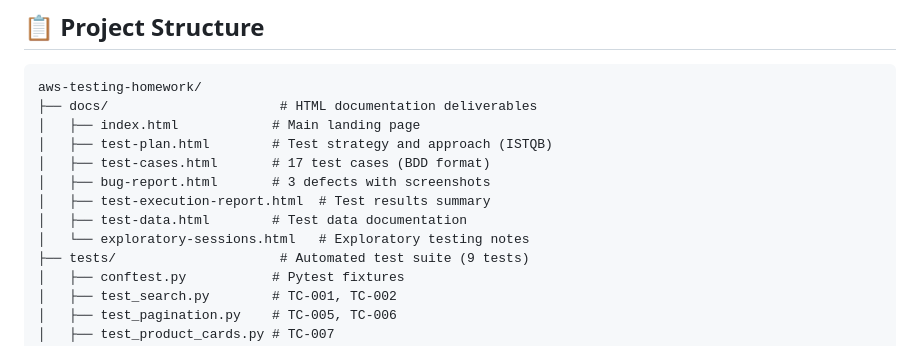
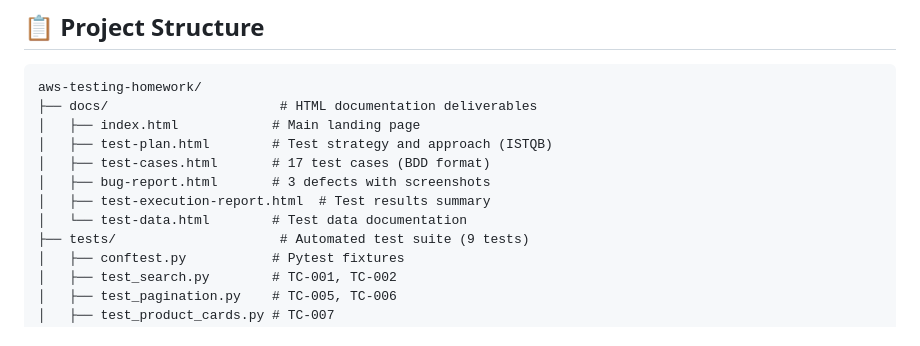
Before and after one commit to Fearthepencil/aws-testing-homework, a Markdown page: README.md, the part around the change. Rendered like a GitHub page.

```diff
--- a/README.md
+++ b/README.md
@@ -18,8 +18,7 @@ aws-testing-homework/
 │   ├── test-cases.html       # 17 test cases (BDD format)
 │   ├── bug-report.html       # 3 defects with screenshots
 │   ├── test-execution-report.html  # Test results summary
-│   ├── test-data.html        # Test data documentation
-│   └── exploratory-sessions.html   # Exploratory testing notes
+│   └── test-data.html        # Test data documentation
 ├── tests/                     # Automated test suite (9 tests)
 │   ├── conftest.py           # Pytest fixtures
 │   ├── test_search.py        # TC-001, TC-002
```
